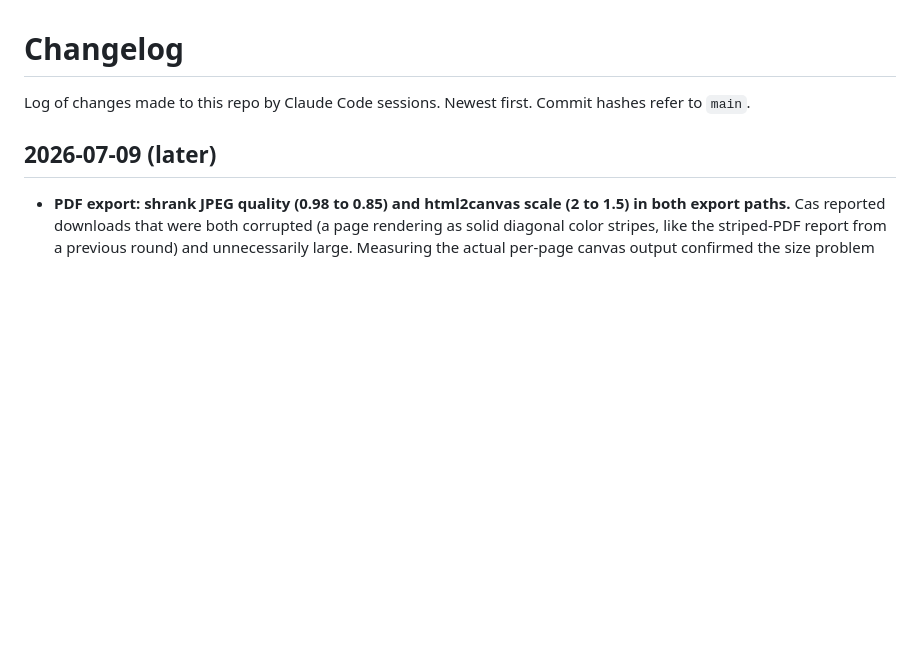
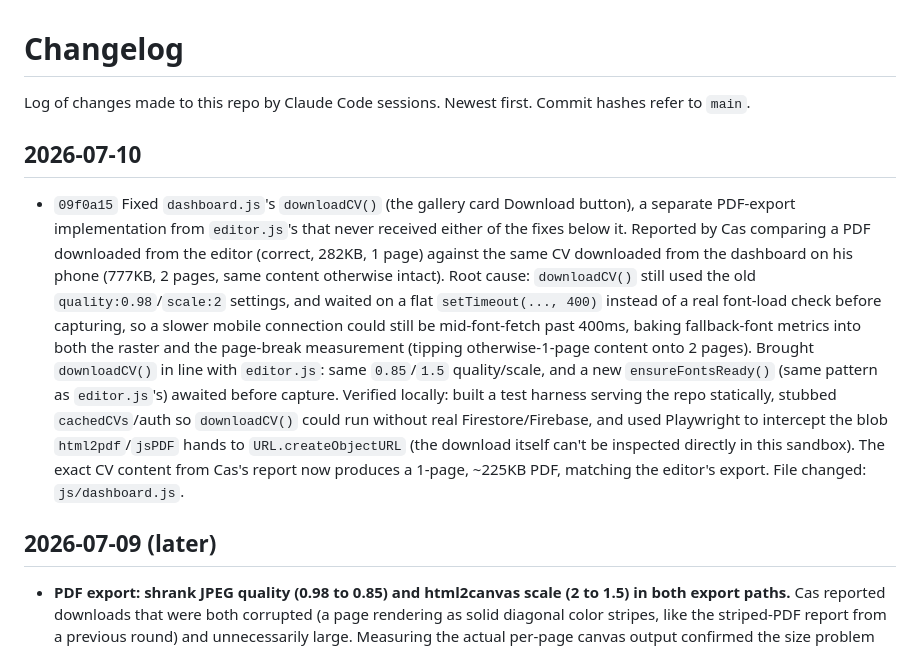
Before and after one commit to Es0sA/cascv, a Markdown page: CHANGELOG.md, the part around the change. Rendered like a GitHub page; blank space fills up the shorter version.

Commit message:
Log dashboard PDF export fix in changelog

```diff
--- a/CHANGELOG.md
+++ b/CHANGELOG.md
@@ -2,6 +2,30 @@
 
 Log of changes made to this repo by Claude Code sessions. Newest first.
 Commit hashes refer to `main`.
+
+## 2026-07-10
+
+- `09f0a15` Fixed `dashboard.js`'s `downloadCV()` (the gallery card
+  Download button), a separate PDF-export implementation from
+  `editor.js`'s that never received either of the fixes below it.
+  Reported by Cas comparing a PDF downloaded from the editor (correct,
+  282KB, 1 page) against the same CV downloaded from the dashboard on
+  his phone (777KB, 2 pages, same content otherwise intact). Root
+  cause: `downloadCV()` still used the old `quality:0.98`/`scale:2`
+  settings, and waited on a flat `setTimeout(..., 400)` instead of a
+  real font-load check before capturing, so a slower mobile connection
+  could still be mid-font-fetch past 400ms, baking fallback-font
+  metrics into both the raster and the page-break measurement (tipping
+  otherwise-1-page content onto 2 pages). Brought `downloadCV()` in
+  line with `editor.js`: same `0.85`/`1.5` quality/scale, and a new
+  `ensureFontsReady()` (same pattern as `editor.js`'s) awaited before
+  capture. Verified locally: built a test harness serving the repo
+  statically, stubbed `cachedCVs`/auth so `downloadCV()` could run
+  without real Firestore/Firebase, and used Playwright to intercept the
+  blob `html2pdf`/`jsPDF` hands to `URL.createObjectURL` (the download
+  itself can't be inspected directly in this sandbox). The exact CV
+  content from Cas's report now produces a 1-page, ~225KB PDF, matching
+  the editor's export. File changed: `js/dashboard.js`.
 
 ## 2026-07-09 (later)
 
```
